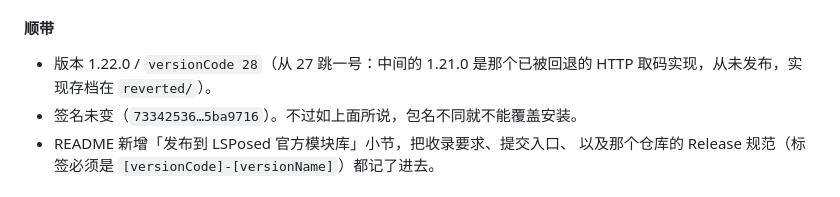
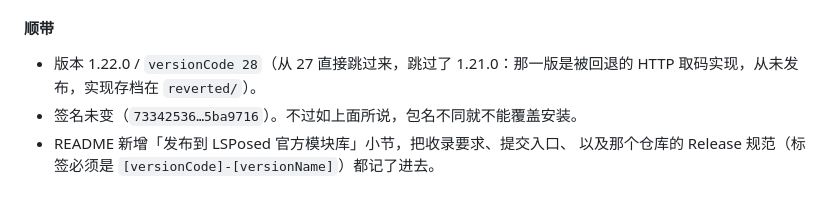
Before and after one commit to linbailo/byd-lsp, a Markdown page: CHANGELOG.md, the part around the change. GitHub-like rendering.

```diff
--- a/CHANGELOG.md
+++ b/CHANGELOG.md
@@ -42,7 +42,7 @@
 
 #### 顺带
 
-- 版本 1.22.0 / `versionCode 28`（从 27 跳一号：中间的 1.21.0 是那个已被回退的
+- 版本 1.22.0 / `versionCode 28`（从 27 直接跳过来，跳过了 1.21.0：那一版是被回退的
   HTTP 取码实现，从未发布，实现存档在 `reverted/`）。
 - 签名未变（`73342536…5ba9716`）。不过如上面所说，包名不同就不能覆盖安装。
 - README 新增「发布到 LSPosed 官方模块库」小节，把收录要求、提交入口、
```
